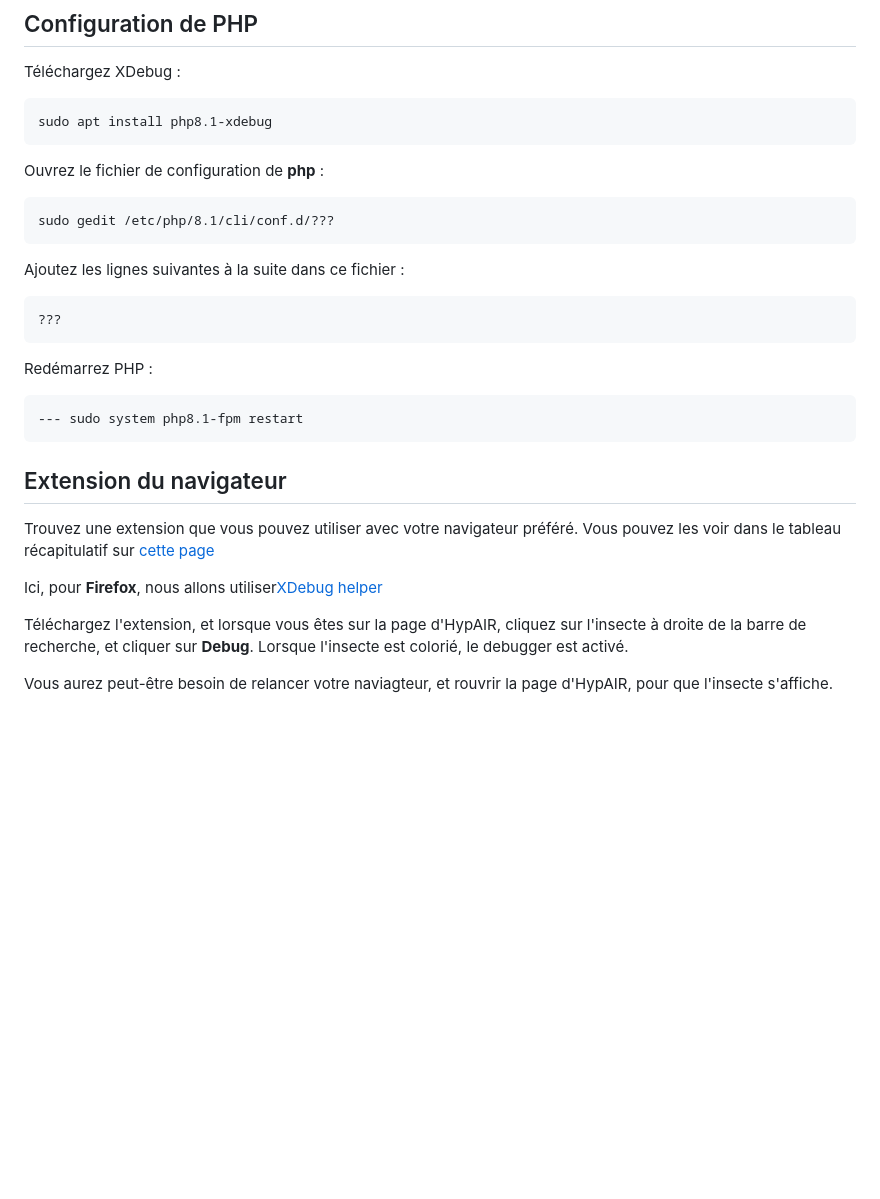
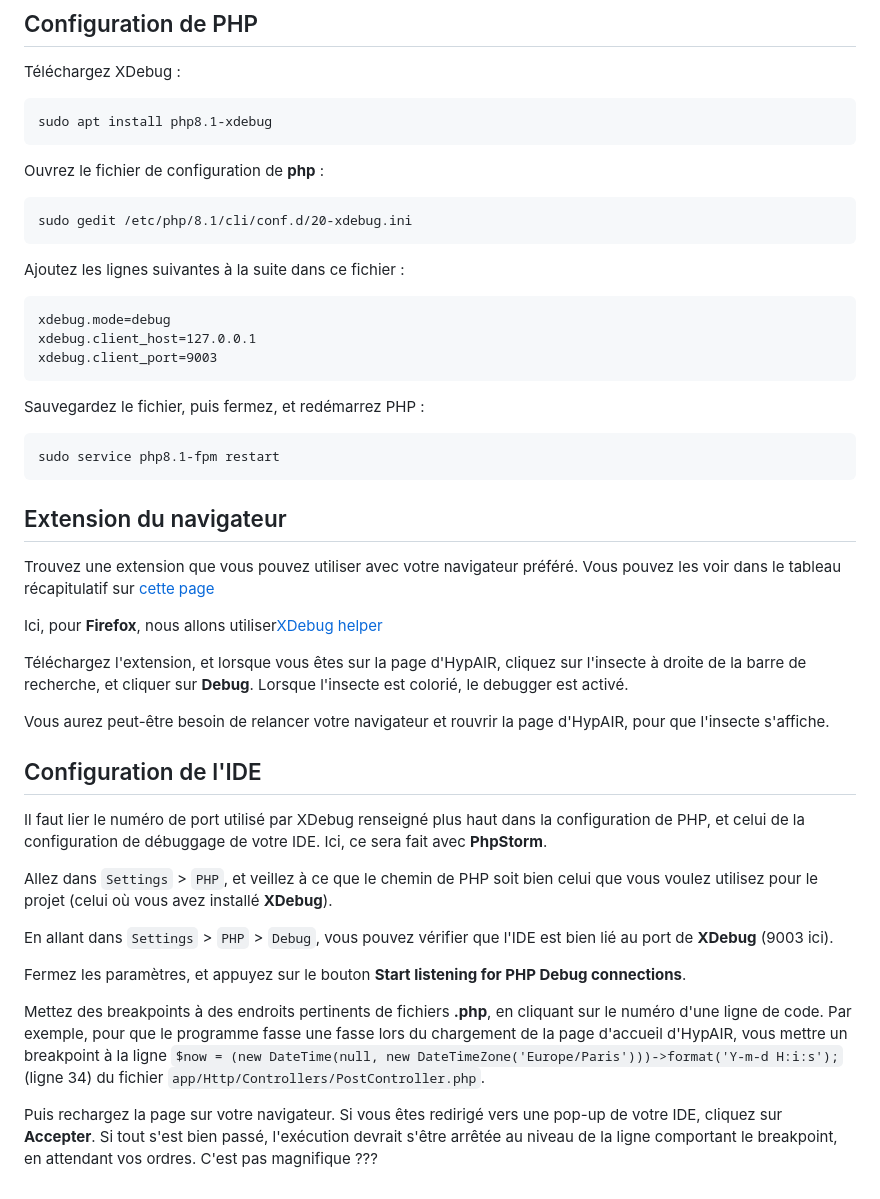
Before and after one commit to RedPoulosopher/HYPAIR, a Markdown page: Docs/Installation_ubuntu.md, the part around one of its changes. Drawn GitHub-style; blank space fills up the shorter version.

````diff
--- a/Docs/Installation_ubuntu.md
+++ b/Docs/Installation_ubuntu.md
@@ -275,17 +275,19 @@ sudo apt install php8.1-xdebug
 
 Ouvrez le fichier de configuration de **php** :
 ```
-sudo gedit /etc/php/8.1/cli/conf.d/???
+sudo gedit /etc/php/8.1/cli/conf.d/20-xdebug.ini
 ```
 
 Ajoutez les lignes suivantes à la suite dans ce fichier :
 ```
-???
+xdebug.mode=debug
+xdebug.client_host=127.0.0.1
+xdebug.client_port=9003
 ```
 
-Redémarrez PHP :
+Sauvegardez le fichier, puis fermez, et redémarrez PHP :
 ```
---- sudo system php8.1-fpm restart
+sudo service php8.1-fpm restart
 ```
 
 ## Extension du navigateur
@@ -296,4 +298,19 @@ Ici, pour **Firefox**, nous allons utiliser[XDebug helper](???)
 
 Téléchargez l'extension, et lorsque vous êtes sur la page d'HypAIR, cliquez sur l'insecte à droite de la barre de recherche, et cliquer sur **Debug**. Lorsque l'insecte est colorié, le debugger est activé.
 
-Vous aurez peut-être besoin de relancer votre naviagteur, et rouvrir la page d'HypAIR, pour que l'insecte s'affiche.
+Vous aurez peut-être besoin de relancer votre navigateur et rouvrir la page d'HypAIR, pour que l'insecte s'affiche.
+
+## Configuration de l'IDE
+
+Il faut lier le numéro de port utilisé par XDebug renseigné plus haut dans la configuration de PHP, et celui de la configuration de débuggage de votre IDE. Ici, ce sera fait avec **PhpStorm**.
+
+Allez dans `Settings` > `PHP`, et veillez à ce que le chemin de PHP soit bien celui que vous voulez utilisez pour le projet (celui où vous avez installé **XDebug**).
+
+En allant dans `Settings` > `PHP` > `Debug`, vous pouvez vérifier que l'IDE est bien lié au port de **XDebug** (9003 ici).
+
+Fermez les paramètres, et appuyez sur le bouton **Start listening for PHP Debug connections**.
+
+Mettez des breakpoints à des endroits pertinents de fichiers **.php**, en cliquant sur le numéro d'une ligne de code. Par exemple, pour que le programme fasse une fasse lors du chargement de la page d'accueil d'HypAIR, vous mettre un breakpoint à la ligne `$now = (new DateTime(null, new DateTimeZone('Europe/Paris')))->format('Y-m-d H:i:s');` (ligne 34) du fichier `app/Http/Controllers/PostController.php`.
+
+Puis rechargez la page sur votre navigateur. Si vous êtes redirigé vers une pop-up de votre IDE, cliquez sur **Accepter**.
+Si tout s'est bien passé, l'exécution devrait s'être arrêtée au niveau de la ligne comportant le breakpoint, en attendant vos ordres. C'est pas magnifique ???
````
Also changed, not shown: other parts of Docs/Installation_ubuntu.md (+1 -1 lines).
